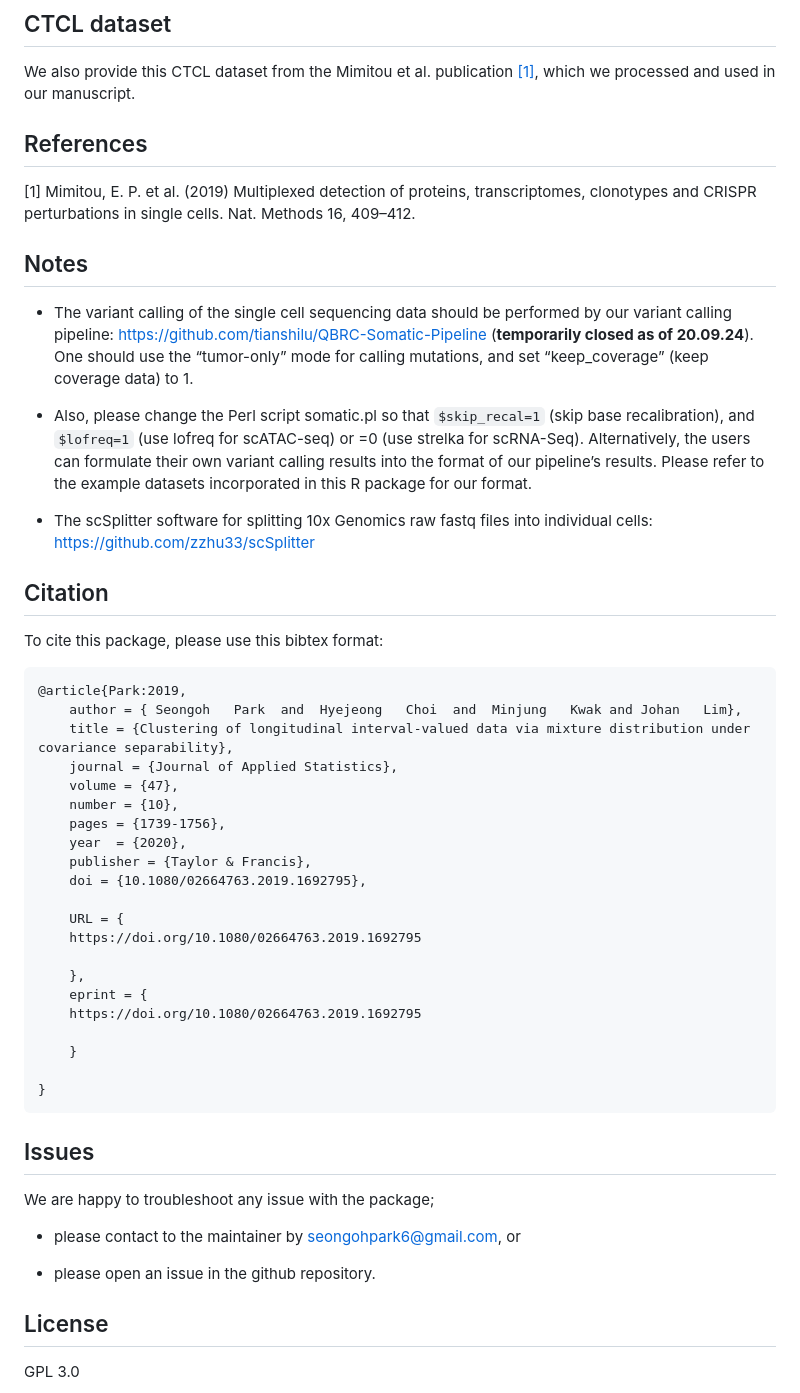
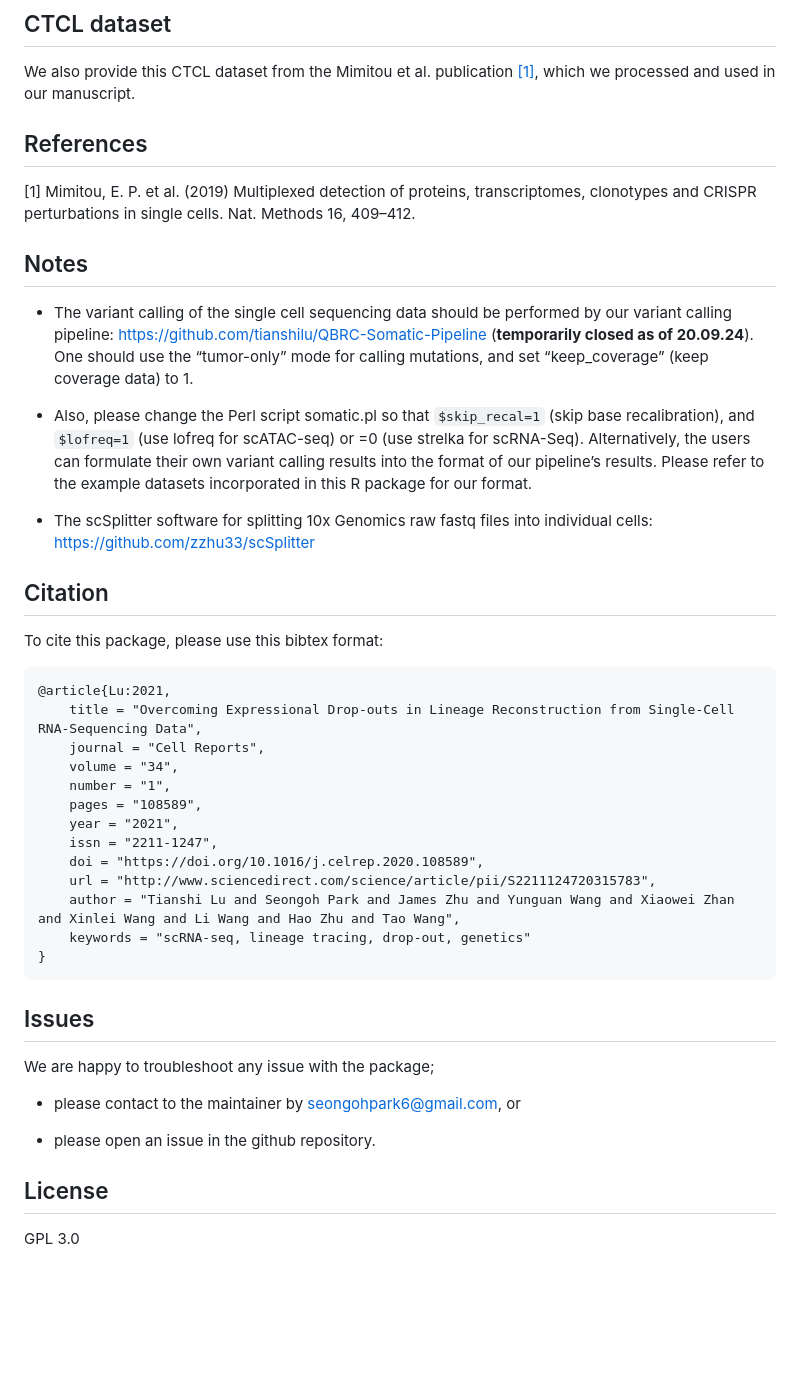
Before and after one commit to inmybrain/SClineager, a Markdown page: README.md, the part around the change printed below. Rendered like a GitHub page; blank space fills up the shorter version.

````diff
--- a/README.md
+++ b/README.md
@@ -499,41 +412,23 @@ We also provide this CTCL dataset from the Mimitou et al. publication
 [\[1\]](#1), which we processed and used in our manuscript.
 
 <!-- ## Runtime and memory usage -->
-
 <!-- We perform a series of simulations with different number of cells and variants in these ranges (50, 100, 150, 200 cells and 80, 200, 400, 800, 1200 variants), and measure the runtime and memory used for runnning the internal function `sclineager_internal`. The  length of MCMC chains is 10000. Time is measured in mins. Each combination of the simulation is repeated 100 times to compute an average and a standard deviation.  -->
-
 <!-- |  Time   |J=80             |J=200            |J=400            |J=800             |J=1200             | -->
-
 <!-- |:-----|:----------------|:----------------|:----------------|:-----------------|:------------------| -->
-
 <!-- |I=50  |30.84 (3.159)    |74.23 (2.830)    |77.21 (3.972)    |69.46 (1.642)     |89.97 (1.506)      | -->
-
 <!-- |I=100 |56.95 (0.981)    |140.88 (5.643)   |187.59 (2.263)   |252.49 (2.179)    |382.87 (4.168)     | -->
-
 <!-- |I=150 |98.77 (1.485)    |287.23 (6.868)   |457.03 (5.784)   |726.07 (8.905)    |1125.95 (7.423)    | -->
-
 <!-- |I=200 |184.39 (1.806)   |533.56 (7.774)   |942.97 (12.081)  |1622.80 (16.421)  |2488.86 (32.075)   | -->
-
 <!-- Table: Runtime information for _SClineager_. -->
-
 <!-- Since the memory usage is constant across different repetitions, we show it without a standard deviation. -->
-
 <!-- Memory usage is measured in MB. -->
-
 <!-- | Memory |J=50  |J=100 |J=150 |J=200 |J=250 | -->
-
 <!-- |:------|:-----|:-----|:-----|:-----|:-----| -->
-
 <!-- |I=80   |0.16  |0.22  |0.29  |0.35  |0.42  | -->
-
 <!-- |I=200  |0.53  |0.69  |0.85  |1.01  |1.17  | -->
-
 <!-- |I=400  |1.65  |1.97  |2.29  |2.61  |2.93  | -->
-
 <!-- |I=800  |5.81  |6.45  |7.09  |7.73  |8.37  | -->
-
 <!-- |I=1200 |12.53 |13.49 |14.45 |15.41 |16.37 | -->
-
 <!-- Table: Memory usage for _SClineager_. -->
 
 ## References
@@ -544,31 +439,26 @@ single cells. Nat. Methods 16, 409–412.
 
 ## Notes
 
-  - The variant calling of the single cell sequencing data should be
-    performed by our variant calling pipeline:
-    <https://github.com/tianshilu/QBRC-Somatic-Pipeline> (**temporarily
-    closed as of 20.09.24**). One should use the “tumor-only” mode for
-    calling mutations, and set “keep\_coverage” (keep coverage data) to
-    1.
+- The variant calling of the single cell sequencing data should be
+  performed by our variant calling pipeline:
+  <https://github.com/tianshilu/QBRC-Somatic-Pipeline> (**temporarily
+  closed as of 20.09.24**). One should use the “tumor-only” mode for
+  calling mutations, and set “keep_coverage” (keep coverage data) to 1.
 
-  - Also, please change the Perl script somatic.pl so that
-    `$skip_recal=1` (skip base recalibration), and `$lofreq=1` (use
-    lofreq for scATAC-seq) or =0 (use strelka for scRNA-Seq).
-    Alternatively, the users can formulate their own variant calling
-    results into the format of our pipeline’s results. Please refer to
-    the example datasets incorporated in this R package for our format.
+- Also, please change the Perl script somatic.pl so that `$skip_recal=1`
+  (skip base recalibration), and `$lofreq=1` (use lofreq for scATAC-seq)
+  or =0 (use strelka for scRNA-Seq). Alternatively, the users can
+  formulate their own variant calling results into the format of our
+  pipeline’s results. Please refer to the example datasets incorporated
+  in this R package for our format.
 
-  - The scSplitter software for splitting 10x Genomics raw fastq files
-    into individual cells: <https://github.com/zzhu33/scSplitter>
+- The scSplitter software for splitting 10x Genomics raw fastq files
+  into individual cells: <https://github.com/zzhu33/scSplitter>
 
 <!-- - For available covariance structures, see the help page; -->
-
 <!-- ```{r, eval = FALSE} -->
-
 <!-- ?Mclust_SEP_cpp -->
-
 <!-- ``` -->
-
 <!-- - As for initial assignment of cluster membership, each sample is assigned randomly to clusters. -->
 
 ## Citation
@@ -576,26 +466,18 @@ single cells. Nat. Methods 16, 409–412.
 To cite this package, please use this bibtex format:
 
 ``` latex
-@article{Park:2019,
-    author = { Seongoh   Park  and  Hyejeong   Choi  and  Minjung   Kwak and Johan   Lim},
-    title = {Clustering of longitudinal interval-valued data via mixture distribution under covariance separability},
-    journal = {Journal of Applied Statistics},
-    volume = {47},
-    number = {10},
-    pages = {1739-1756},
-    year  = {2020},
-    publisher = {Taylor & Francis},
-    doi = {10.1080/02664763.2019.1692795},
-
-    URL = {
-    https://doi.org/10.1080/02664763.2019.1692795
-
-    },
-    eprint = {
-    https://doi.org/10.1080/02664763.2019.1692795
-
-    }
-
+@article{Lu:2021,
+    title = "Overcoming Expressional Drop-outs in Lineage Reconstruction from Single-Cell RNA-Sequencing Data",
+    journal = "Cell Reports",
+    volume = "34",
+    number = "1",
+    pages = "108589",
+    year = "2021",
+    issn = "2211-1247",
+    doi = "https://doi.org/10.1016/j.celrep.2020.108589",
+    url = "http://www.sciencedirect.com/science/article/pii/S2211124720315783",
+    author = "Tianshi Lu and Seongoh Park and James Zhu and Yunguan Wang and Xiaowei Zhan and Xinlei Wang and Li Wang and Hao Zhu and Tao Wang",
+    keywords = "scRNA-seq, lineage tracing, drop-out, genetics"
 }
 ```
 
@@ -603,12 +485,11 @@ To cite this package, please use this bibtex format:
 
 We are happy to troubleshoot any issue with the package;
 
-  - please contact to the maintainer by <seongohpark6@gmail.com>, or
+- please contact to the maintainer by <seongohpark6@gmail.com>, or
 
-  - please open an issue in the github repository.
+- please open an issue in the github repository.
 
 <!-- ## Error and warning messages you may get -->
-
 <!-- ## References  -->
 
 ## License
````
Also changed, not shown: other parts of README.md (+33 -120 lines).
